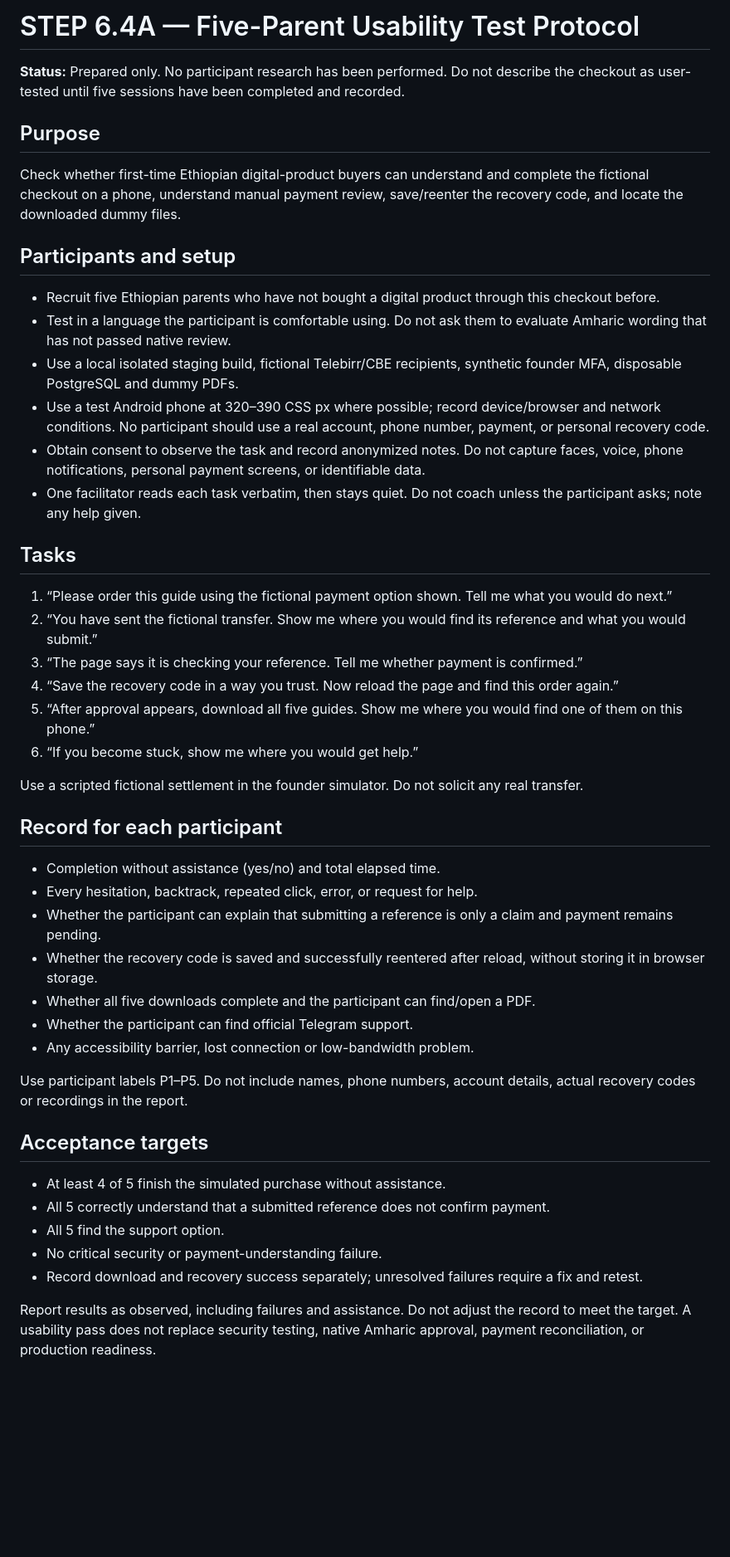
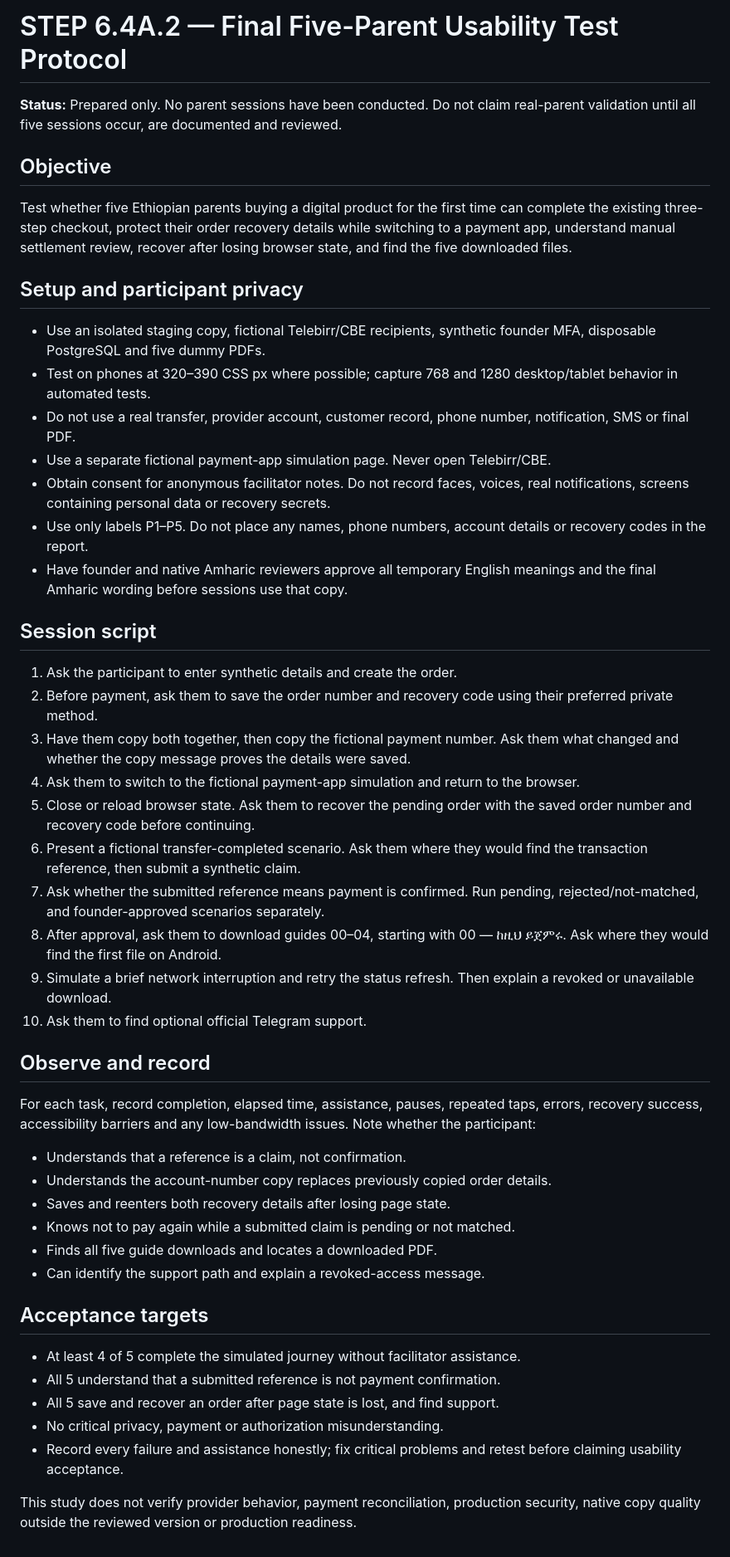
Before and after one commit to BadboyHolly/parentwise-ethiopia-site, a Markdown page: docs/STEP-6.4A-5-PARENT-USABILITY-TEST.md, the part around the change. Shown at 83% size. Drawn GitHub-style; blank space fills up the shorter version.

Commit message:
Prepare final five-parent usability sessions

```diff
--- a/docs/STEP-6.4A-5-PARENT-USABILITY-TEST.md
+++ b/docs/STEP-6.4A-5-PARENT-USABILITY-TEST.md
@@ -1,49 +1,51 @@
-# STEP 6.4A — Five-Parent Usability Test Protocol
+# STEP 6.4A.2 — Final Five-Parent Usability Test Protocol
 
-**Status:** Prepared only. No participant research has been performed. Do not describe the checkout as user-tested until five sessions have been completed and recorded.
+**Status:** Prepared only. No parent sessions have been conducted. Do not claim real-parent validation until all five sessions occur, are documented and reviewed.
 
-## Purpose
+## Objective
 
-Check whether first-time Ethiopian digital-product buyers can understand and complete the fictional checkout on a phone, understand manual payment review, save/reenter the recovery code, and locate the downloaded dummy files.
+Test whether five Ethiopian parents buying a digital product for the first time can complete the existing three-step checkout, protect their order recovery details while switching to a payment app, understand manual settlement review, recover after losing browser state, and find the five downloaded files.
 
-## Participants and setup
+## Setup and participant privacy
 
-- Recruit five Ethiopian parents who have not bought a digital product through this checkout before.
-- Test in a language the participant is comfortable using. Do not ask them to evaluate Amharic wording that has not passed native review.
-- Use a local isolated staging build, fictional Telebirr/CBE recipients, synthetic founder MFA, disposable PostgreSQL and dummy PDFs.
-- Use a test Android phone at 320–390 CSS px where possible; record device/browser and network conditions. No participant should use a real account, phone number, payment, or personal recovery code.
-- Obtain consent to observe the task and record anonymized notes. Do not capture faces, voice, phone notifications, personal payment screens, or identifiable data.
-- One facilitator reads each task verbatim, then stays quiet. Do not coach unless the participant asks; note any help given.
+- Use an isolated staging copy, fictional Telebirr/CBE recipients, synthetic founder MFA, disposable PostgreSQL and five dummy PDFs.
+- Test on phones at 320–390 CSS px where possible; capture 768 and 1280 desktop/tablet behavior in automated tests.
+- Do not use a real transfer, provider account, customer record, phone number, notification, SMS or final PDF.
+- Use a separate fictional payment-app simulation page. Never open Telebirr/CBE.
+- Obtain consent for anonymous facilitator notes. Do not record faces, voices, real notifications, screens containing personal data or recovery secrets.
+- Use only labels P1–P5. Do not place any names, phone numbers, account details or recovery codes in the report.
+- Have founder and native Amharic reviewers approve all temporary English meanings and the final Amharic wording before sessions use that copy.
 
-## Tasks
+## Session script
 
-1. “Please order this guide using the fictional payment option shown. Tell me what you would do next.”
-2. “You have sent the fictional transfer. Show me where you would find its reference and what you would submit.”
-3. “The page says it is checking your reference. Tell me whether payment is confirmed.”
-4. “Save the recovery code in a way you trust. Now reload the page and find this order again.”
-5. “After approval appears, download all five guides. Show me where you would find one of them on this phone.”
-6. “If you become stuck, show me where you would get help.”
+1. Ask the participant to enter synthetic details and create the order.
+2. Before payment, ask them to save the order number and recovery code using their preferred private method.
+3. Have them copy both together, then copy the fictional payment number. Ask them what changed and whether the copy message proves the details were saved.
+4. Ask them to switch to the fictional payment-app simulation and return to the browser.
+5. Close or reload browser state. Ask them to recover the pending order with the saved order number and recovery code before continuing.
+6. Present a fictional transfer-completed scenario. Ask them where they would find the transaction reference, then submit a synthetic claim.
+7. Ask whether the submitted reference means payment is confirmed. Run pending, rejected/not-matched, and founder-approved scenarios separately.
+8. After approval, ask them to download guides 00–04, starting with 00 — ከዚህ ይጀምሩ. Ask where they would find the first file on Android.
+9. Simulate a brief network interruption and retry the status refresh. Then explain a revoked or unavailable download.
+10. Ask them to find optional official Telegram support.
 
-Use a scripted fictional settlement in the founder simulator. Do not solicit any real transfer.
+## Observe and record
 
-## Record for each participant
+For each task, record completion, elapsed time, assistance, pauses, repeated taps, errors, recovery success, accessibility barriers and any low-bandwidth issues. Note whether the participant:
 
-- Completion without assistance (yes/no) and total elapsed time.
-- Every hesitation, backtrack, repeated click, error, or request for help.
-- Whether the participant can explain that submitting a reference is only a claim and payment remains pending.
-- Whether the recovery code is saved and successfully reentered after reload, without storing it in browser storage.
-- Whether all five downloads complete and the participant can find/open a PDF.
-- Whether the participant can find official Telegram support.
-- Any accessibility barrier, lost connection or low-bandwidth problem.
-
-Use participant labels P1–P5. Do not include names, phone numbers, account details, actual recovery codes or recordings in the report.
+- Understands that a reference is a claim, not confirmation.
+- Understands the account-number copy replaces previously copied order details.
+- Saves and reenters both recovery details after losing page state.
+- Knows not to pay again while a submitted claim is pending or not matched.
+- Finds all five guide downloads and locates a downloaded PDF.
+- Can identify the support path and explain a revoked-access message.
 
 ## Acceptance targets
 
-- At least 4 of 5 finish the simulated purchase without assistance.
-- All 5 correctly understand that a submitted reference does not confirm payment.
-- All 5 find the support option.
-- No critical security or payment-understanding failure.
-- Record download and recovery success separately; unresolved failures require a fix and retest.
+- At least 4 of 5 complete the simulated journey without facilitator assistance.
+- All 5 understand that a submitted reference is not payment confirmation.
+- All 5 save and recover an order after page state is lost, and find support.
+- No critical privacy, payment or authorization misunderstanding.
+- Record every failure and assistance honestly; fix critical problems and retest before claiming usability acceptance.
 
-Report results as observed, including failures and assistance. Do not adjust the record to meet the target. A usability pass does not replace security testing, native Amharic approval, payment reconciliation, or production readiness.
+This study does not verify provider behavior, payment reconciliation, production security, native copy quality outside the reviewed version or production readiness.
```
